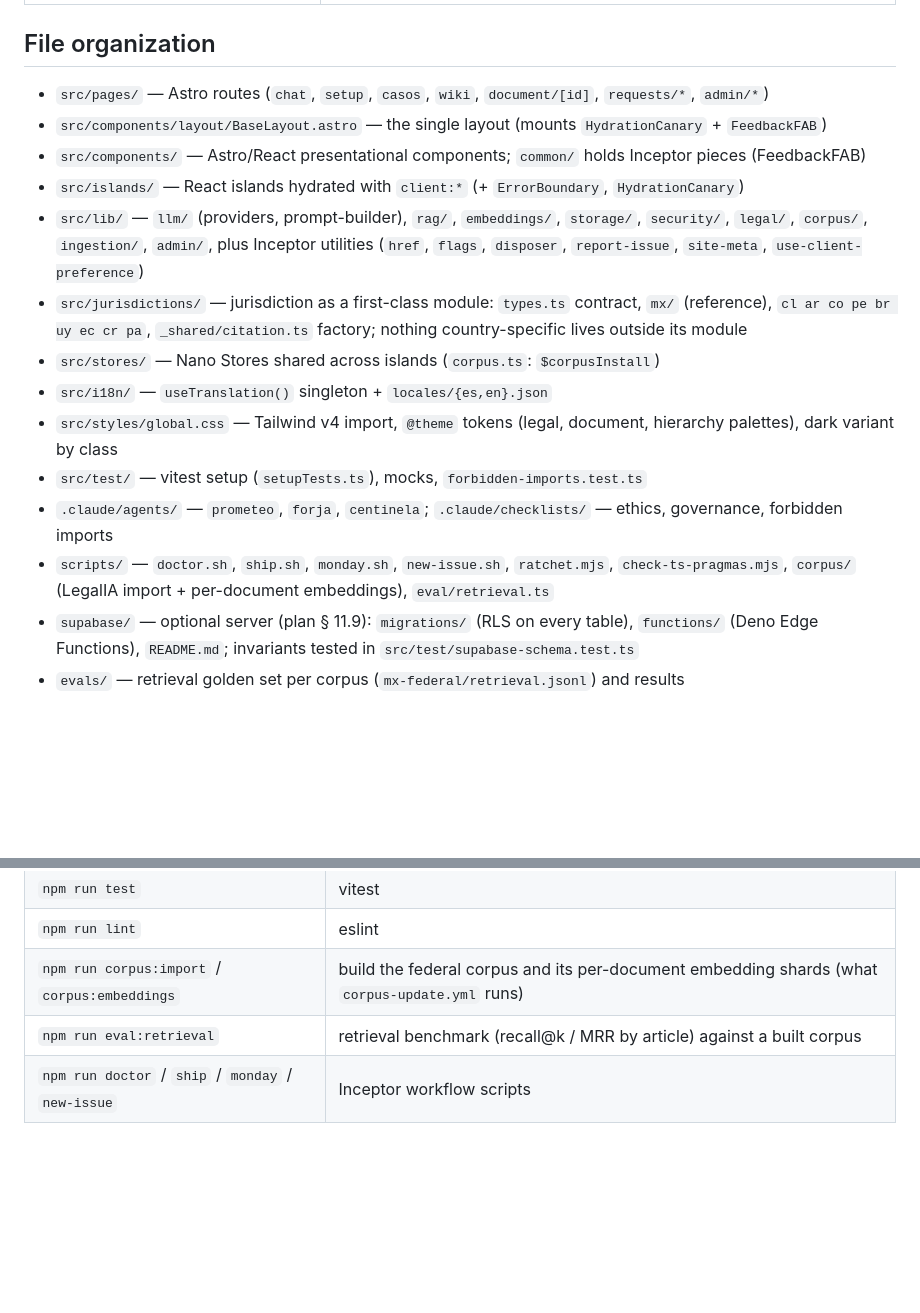
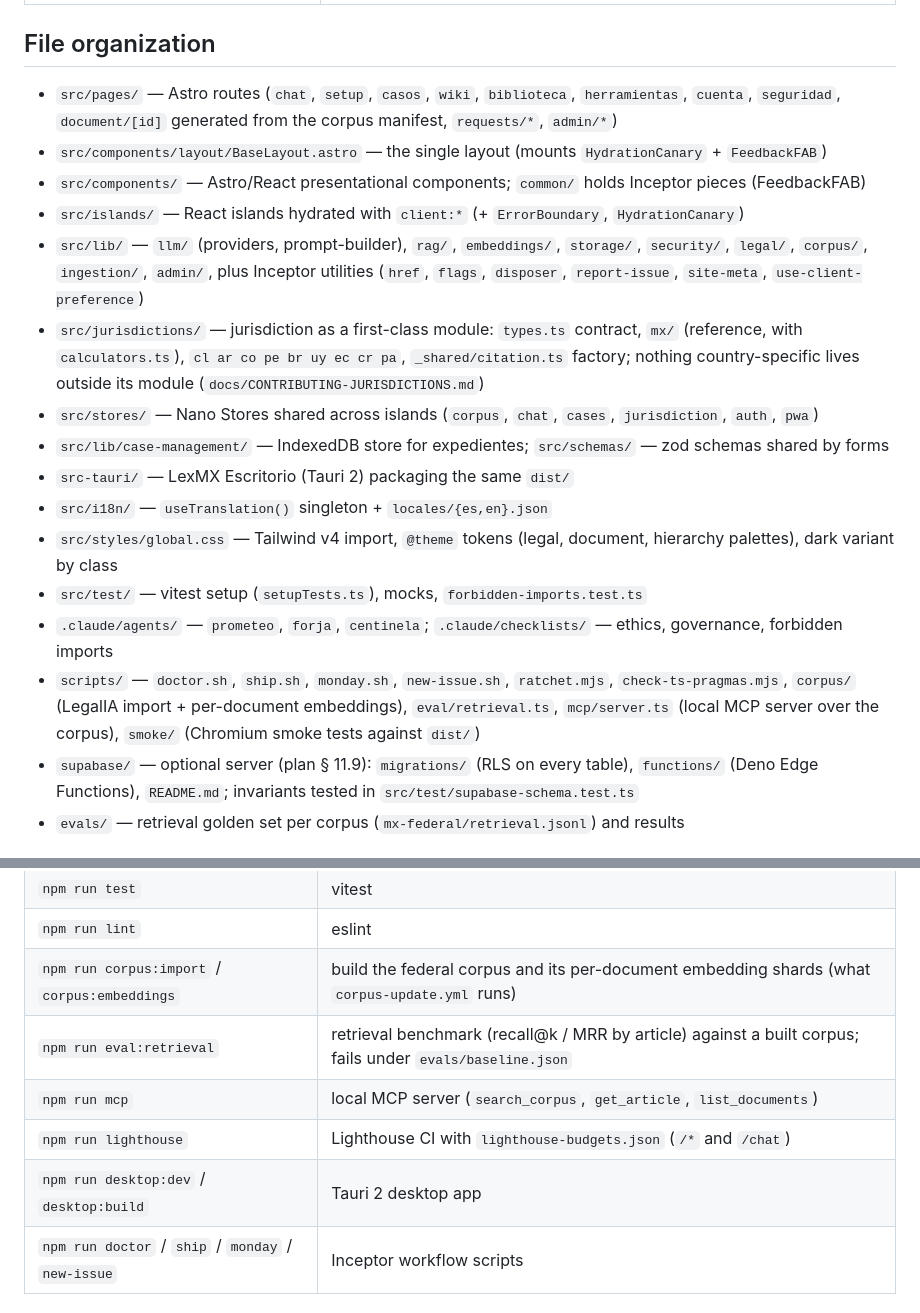
Before and after one commit to ArtemioPadilla/LexMX, a Markdown page: CLAUDE.md, 2 parts joined by grey strips. Rendered like a GitHub page; blank space fills up the shorter version.

```diff
--- a/CLAUDE.md
+++ b/CLAUDE.md
@@ -33,18 +33,20 @@ migración).
 
 ## File organization
 
-- `src/pages/` — Astro routes (`chat`, `setup`, `casos`, `wiki`, `document/[id]`, `requests/*`, `admin/*`)
+- `src/pages/` — Astro routes (`chat`, `setup`, `casos`, `wiki`, `biblioteca`, `herramientas`, `cuenta`, `seguridad`, `document/[id]` generated from the corpus manifest, `requests/*`, `admin/*`)
 - `src/components/layout/BaseLayout.astro` — the single layout (mounts `HydrationCanary` + `FeedbackFAB`)
 - `src/components/` — Astro/React presentational components; `common/` holds Inceptor pieces (FeedbackFAB)
 - `src/islands/` — React islands hydrated with `client:*` (+ `ErrorBoundary`, `HydrationCanary`)
 - `src/lib/` — `llm/` (providers, prompt-builder), `rag/`, `embeddings/`, `storage/`, `security/`, `legal/`, `corpus/`, `ingestion/`, `admin/`, plus Inceptor utilities (`href`, `flags`, `disposer`, `report-issue`, `site-meta`, `use-client-preference`)
-- `src/jurisdictions/` — jurisdiction as a first-class module: `types.ts` contract, `mx/` (reference), `cl ar co pe br uy ec cr pa`, `_shared/citation.ts` factory; nothing country-specific lives outside its module
-- `src/stores/` — Nano Stores shared across islands (`corpus.ts`: `$corpusInstall`)
+- `src/jurisdictions/` — jurisdiction as a first-class module: `types.ts` contract, `mx/` (reference, with `calculators.ts`), `cl ar co pe br uy ec cr pa`, `_shared/citation.ts` factory; nothing country-specific lives outside its module (`docs/CONTRIBUTING-JURISDICTIONS.md`)
+- `src/stores/` — Nano Stores shared across islands (`corpus`, `chat`, `cases`, `jurisdiction`, `auth`, `pwa`)
+- `src/lib/case-management/` — IndexedDB store for expedientes; `src/schemas/` — zod schemas shared by forms
+- `src-tauri/` — LexMX Escritorio (Tauri 2) packaging the same `dist/`
 - `src/i18n/` — `useTranslation()` singleton + `locales/{es,en}.json`
 - `src/styles/global.css` — Tailwind v4 import, `@theme` tokens (legal, document, hierarchy palettes), dark variant by class
 - `src/test/` — vitest setup (`setupTests.ts`), mocks, `forbidden-imports.test.ts`
 - `.claude/agents/` — `prometeo`, `forja`, `centinela`; `.claude/checklists/` — ethics, governance, forbidden imports
-- `scripts/` — `doctor.sh`, `ship.sh`, `monday.sh`, `new-issue.sh`, `ratchet.mjs`, `check-ts-pragmas.mjs`, `corpus/` (LegalIA import + per-document embeddings), `eval/retrieval.ts`
+- `scripts/` — `doctor.sh`, `ship.sh`, `monday.sh`, `new-issue.sh`, `ratchet.mjs`, `check-ts-pragmas.mjs`, `corpus/` (LegalIA import + per-document embeddings), `eval/retrieval.ts`, `mcp/server.ts` (local MCP server over the corpus), `smoke/` (Chromium smoke tests against `dist/`)
 - `supabase/` — optional server (plan § 11.9): `migrations/` (RLS on every table), `functions/` (Deno Edge Functions), `README.md`; invariants tested in `src/test/supabase-schema.test.ts`
 - `evals/` — retrieval golden set per corpus (`mx-federal/retrieval.jsonl`) and results
 
@@ -60,7 +62,10 @@ migración).
 | `npm run test` | vitest |
 | `npm run lint` | eslint |
 | `npm run corpus:import` / `corpus:embeddings` | build the federal corpus and its per-document embedding shards (what `corpus-update.yml` runs) |
-| `npm run eval:retrieval` | retrieval benchmark (recall@k / MRR by article) against a built corpus |
+| `npm run eval:retrieval` | retrieval benchmark (recall@k / MRR by article) against a built corpus; fails under `evals/baseline.json` |
+| `npm run mcp` | local MCP server (`search_corpus`, `get_article`, `list_documents`) |
+| `npm run lighthouse` | Lighthouse CI with `lighthouse-budgets.json` (`/*` and `/chat`) |
+| `npm run desktop:dev` / `desktop:build` | Tauri 2 desktop app |
 | `npm run doctor` / `ship` / `monday` / `new-issue` | Inceptor workflow scripts |
 
 ## Quality ratchet (read before touching code)
```
Also changed, not shown: docs/CONTRIBUTING-JURISDICTIONS.md (added, +57 -0 lines), docs/INCEPTOR-MIGRATION-ANALYSIS.md (+3 -2 lines).
